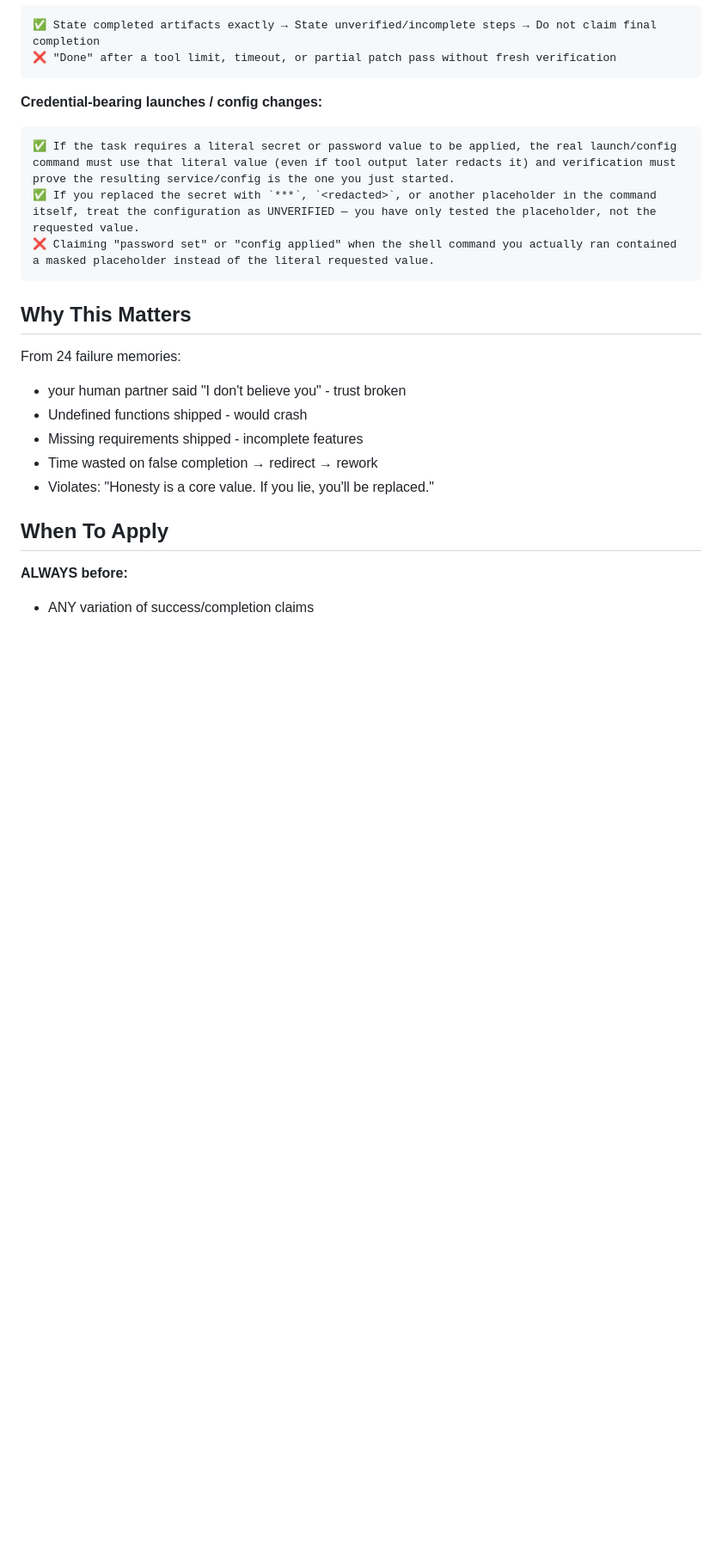
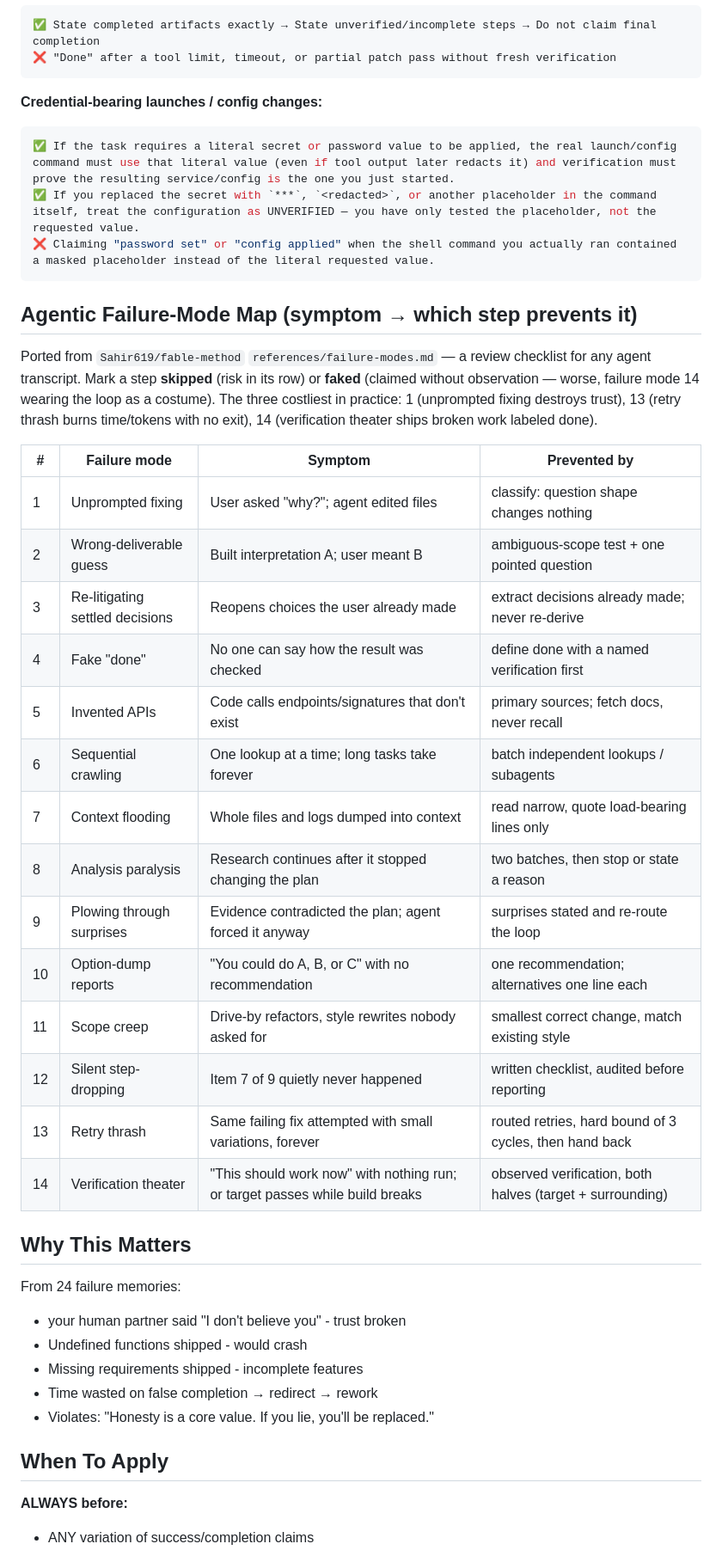
Before and after one commit to Default-to-AI/global-skills, a Markdown page: superpowers/verification-before-completion/SKILL.md, the part around the change. Shown at 86% size. Drawn GitHub-style; blank space fills up the shorter version.

````diff
--- a/superpowers/verification-before-completion/SKILL.md
+++ b/superpowers/verification-before-completion/SKILL.md
@@ -116,11 +116,36 @@ Skip any step = lying, not verifying
 ```
 
 **Credential-bearing launches / config changes:**
-```
+```bash
 ✅ If the task requires a literal secret or password value to be applied, the real launch/config command must use that literal value (even if tool output later redacts it) and verification must prove the resulting service/config is the one you just started.
 ✅ If you replaced the secret with `***`, `<redacted>`, or another placeholder in the command itself, treat the configuration as UNVERIFIED — you have only tested the placeholder, not the requested value.
 ❌ Claiming "password set" or "config applied" when the shell command you actually ran contained a masked placeholder instead of the literal requested value.
 ```
+
+## Agentic Failure-Mode Map (symptom → which step prevents it)
+Ported from `Sahir619/fable-method` `references/failure-modes.md` — a review
+checklist for any agent transcript. Mark a step **skipped** (risk in its row) or
+**faked** (claimed without observation — worse, failure mode 14 wearing the loop
+as a costume). The three costliest in practice: 1 (unprompted fixing destroys
+trust), 13 (retry thrash burns time/tokens with no exit), 14 (verification theater
+ships broken work labeled done).
+
+| # | Failure mode | Symptom | Prevented by |
+|---|---|---|---|
+| 1 | Unprompted fixing | User asked "why?"; agent edited files | classify: question shape changes nothing |
+| 2 | Wrong-deliverable guess | Built interpretation A; user meant B | ambiguous-scope test + one pointed question |
+| 3 | Re-litigating settled decisions | Reopens choices the user already made | extract decisions already made; never re-derive |
+| 4 | Fake "done" | No one can say how the result was checked | define done with a named verification first |
+| 5 | Invented APIs | Code calls endpoints/signatures that don't exist | primary sources; fetch docs, never recall |
+| 6 | Sequential crawling | One lookup at a time; long tasks take forever | batch independent lookups / subagents |
+| 7 | Context flooding | Whole files and logs dumped into context | read narrow, quote load-bearing lines only |
+| 8 | Analysis paralysis | Research continues after it stopped changing the plan | two batches, then stop or state a reason |
+| 9 | Plowing through surprises | Evidence contradicted the plan; agent forced it anyway | surprises stated and re-route the loop |
+| 10 | Option-dump reports | "You could do A, B, or C" with no recommendation | one recommendation; alternatives one line each |
+| 11 | Scope creep | Drive-by refactors, style rewrites nobody asked for | smallest correct change, match existing style |
+| 12 | Silent step-dropping | Item 7 of 9 quietly never happened | written checklist, audited before reporting |
+| 13 | Retry thrash | Same failing fix attempted with small variations, forever | routed retries, hard bound of 3 cycles, then hand back |
+| 14 | Verification theater | "This should work now" with nothing run; or target passes while build breaks | observed verification, both halves (target + surrounding) |
 
 ## Why This Matters
 
````
Also changed, not shown: fable-domains/SKILL.md (added, +261 -0 lines), software-development/high-agency-critic-mode/SKILL.md (+19 -0 lines).
